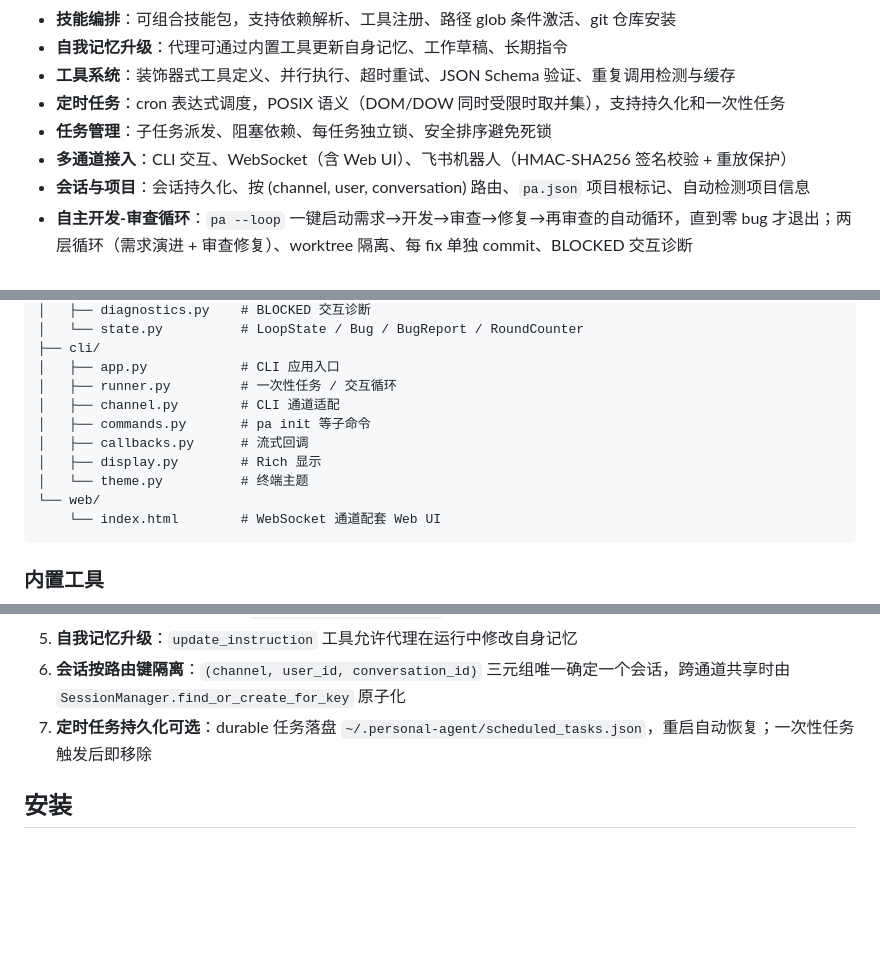
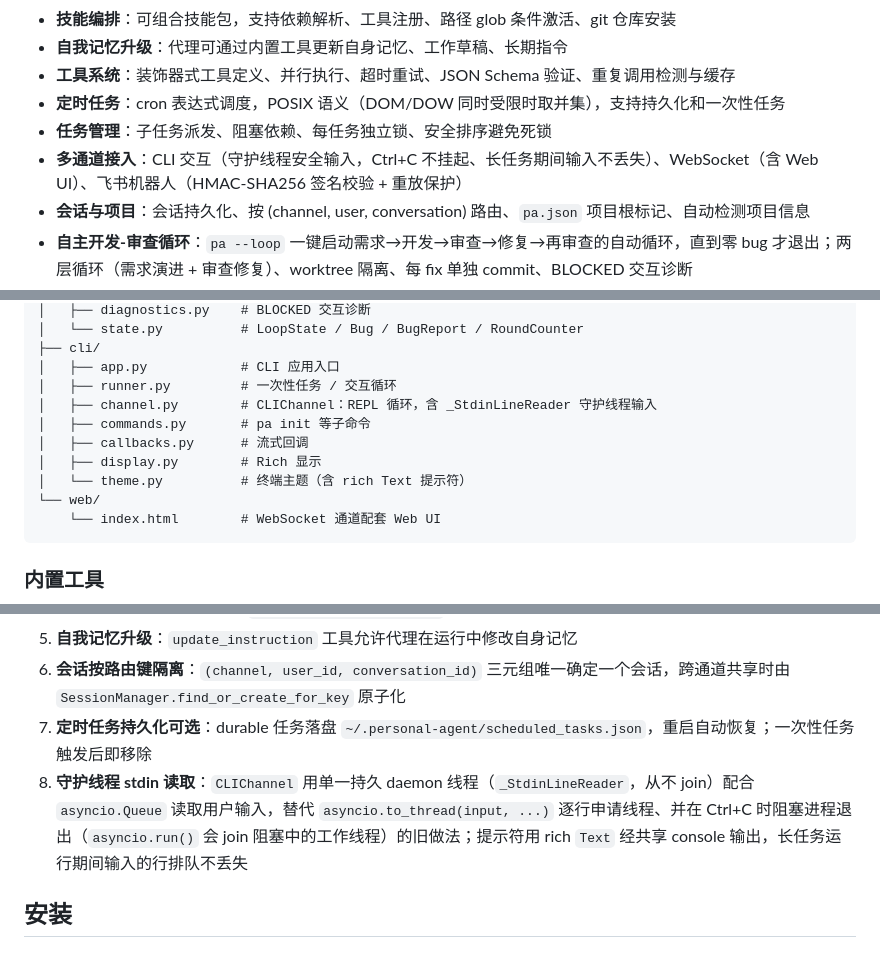
Before and after one commit to YankunLi/personal-agent, a Markdown page: README.md, 3 parts joined by grey strips. Rendered like a GitHub page; blank space fills up the shorter version.

Commit message:
docs: sync global README with CLI daemon-thread input changes

````diff
--- a/README.md
+++ b/README.md
@@ -14,7 +14,7 @@
 - **工具系统**：装饰器式工具定义、并行执行、超时重试、JSON Schema 验证、重复调用检测与缓存
 - **定时任务**：cron 表达式调度，POSIX 语义（DOM/DOW 同时受限时取并集），支持持久化和一次性任务
 - **任务管理**：子任务派发、阻塞依赖、每任务独立锁、安全排序避免死锁
-- **多通道接入**：CLI 交互、WebSocket（含 Web UI）、飞书机器人（HMAC-SHA256 签名校验 + 重放保护）
+- **多通道接入**：CLI 交互（守护线程安全输入，Ctrl+C 不挂起、长任务期间输入不丢失）、WebSocket（含 Web UI）、飞书机器人（HMAC-SHA256 签名校验 + 重放保护）
 - **会话与项目**：会话持久化、按 (channel, user, conversation) 路由、`pa.json` 项目根标记、自动检测项目信息
 - **自主开发-审查循环**：`pa --loop` 一键启动需求→开发→审查→修复→再审查的自动循环，直到零 bug 才退出；两层循环（需求演进 + 审查修复）、worktree 隔离、每 fix 单独 commit、BLOCKED 交互诊断
 - **异步优先**：全异步设计，支持 async context manager 资源清理
@@ -96,11 +96,11 @@ src/personal_agent/
 ├── cli/
 │   ├── app.py            # CLI 应用入口
 │   ├── runner.py         # 一次性任务 / 交互循环
-│   ├── channel.py        # CLI 通道适配
+│   ├── channel.py        # CLIChannel：REPL 循环，含 _StdinLineReader 守护线程输入
 │   ├── commands.py       # pa init 等子命令
 │   ├── callbacks.py      # 流式回调
 │   ├── display.py        # Rich 显示
-│   └── theme.py          # 终端主题
+│   └── theme.py          # 终端主题（含 rich Text 提示符）
 └── web/
     └── index.html        # WebSocket 通道配套 Web UI
 ```
@@ -130,6 +130,7 @@ src/personal_agent/
 5. **自我记忆升级**：`update_instruction` 工具允许代理在运行中修改自身记忆
 6. **会话按路由键隔离**：`(channel, user_id, conversation_id)` 三元组唯一确定一个会话，跨通道共享时由 `SessionManager.find_or_create_for_key` 原子化
 7. **定时任务持久化可选**：durable 任务落盘 `~/.personal-agent/scheduled_tasks.json`，重启自动恢复；一次性任务触发后即移除
+8. **守护线程 stdin 读取**：`CLIChannel` 用单一持久 daemon 线程（`_StdinLineReader`，从不 join）配合 `asyncio.Queue` 读取用户输入，替代 `asyncio.to_thread(input, ...)` 逐行申请线程、并在 Ctrl+C 时阻塞进程退出（`asyncio.run()` 会 join 阻塞中的工作线程）的旧做法；提示符用 rich `Text` 经共享 console 输出，长任务运行期间输入的行排队不丢失
 
 ## 安装
 
````
